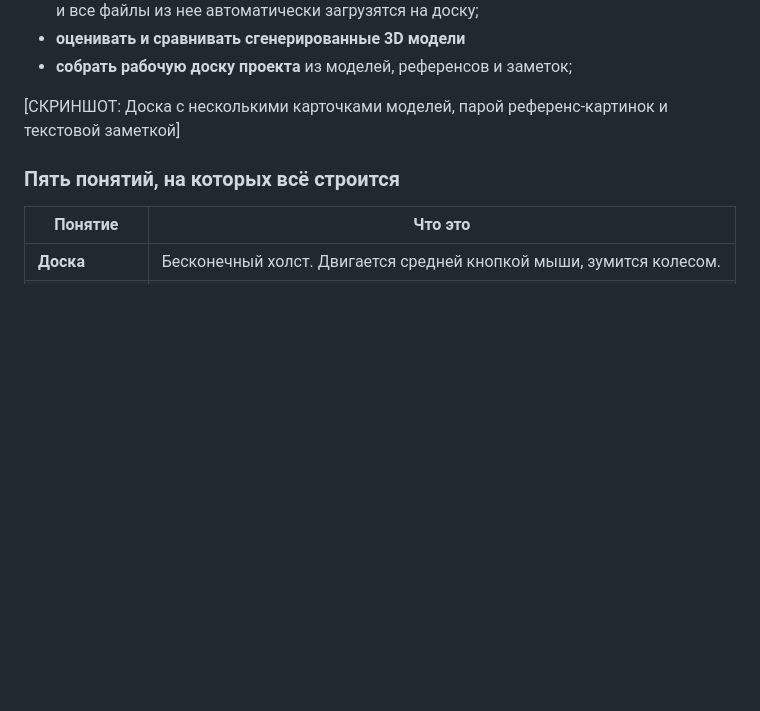
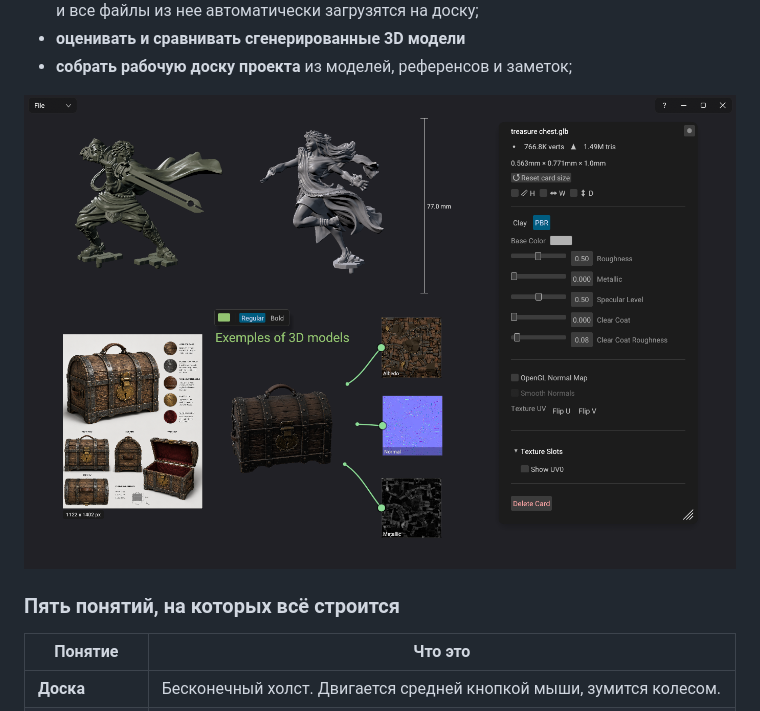
Before and after one commit to SRJ-v2/MeshGarage, a Markdown page: docs/USER_GUIDE_RU.md, the part around the change. Drawn GitHub-style; blank space fills up the shorter version.

Commit message:
Fix image reference in USER_GUIDE_RU.md
Updated the image reference in the user guide.

```diff
--- a/docs/USER_GUIDE_RU.md
+++ b/docs/USER_GUIDE_RU.md
@@ -21,7 +21,7 @@ MeshGarage - бесконечная 2D доска для просмотра и
 - **собрать рабочую доску проекта** из моделей, референсов и заметок;
 
 
-[СКРИНШОТ: Доска с несколькими карточками моделей, парой референс-картинок и текстовой заметкой]
+![Описание картинки](images/meshgarage-preview.png)
 
 
 ### Пять понятий, на которых всё строится
```
